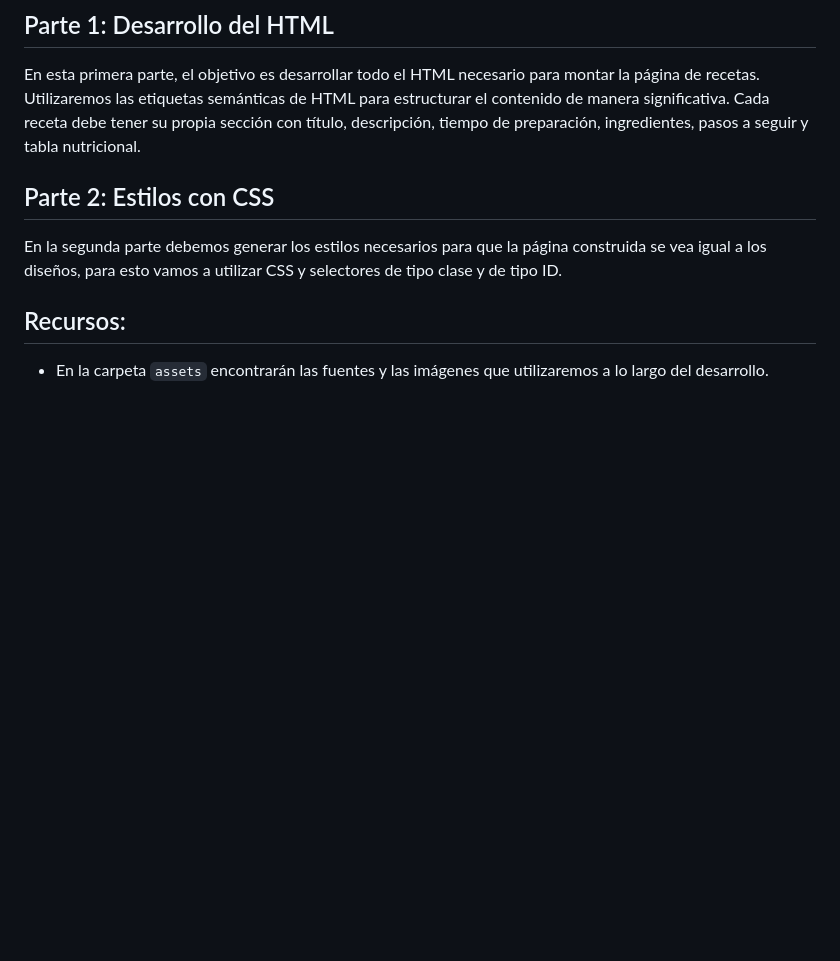
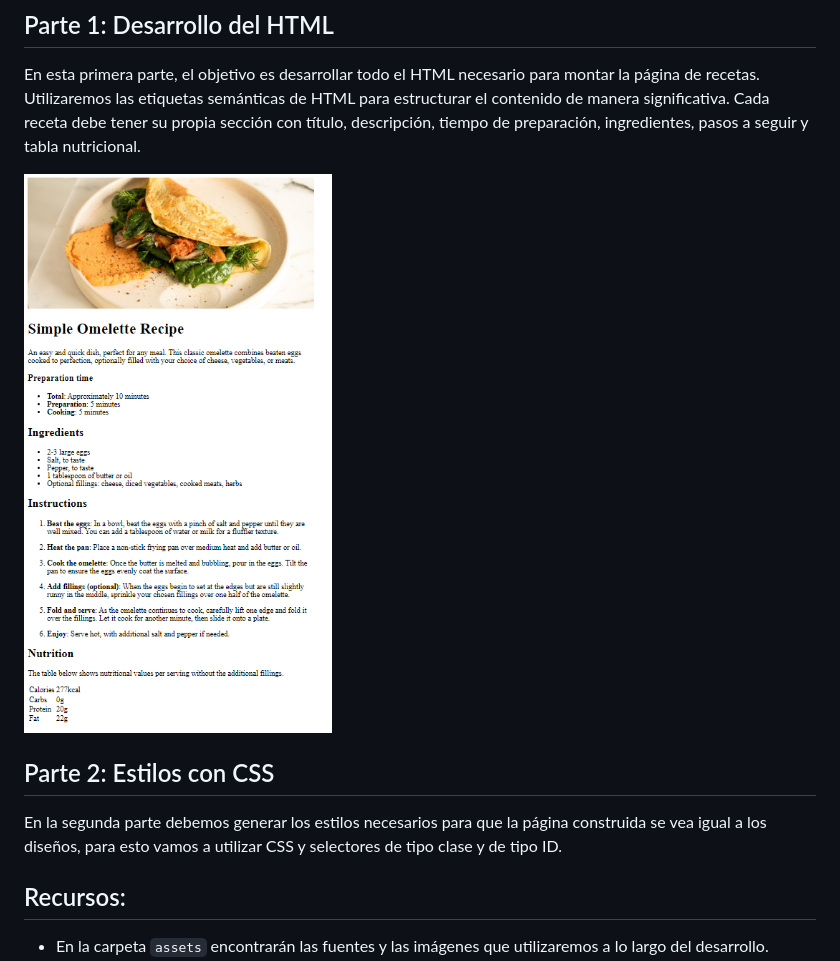
Before and after one commit to DSAW-2024-1/intro-to-github-pages-ValeRuizTo, a Markdown page: README.md, the part around the change. GitHub-like rendering; pictures changed too: assets/images/avance.png (added); blank space fills up the shorter version.

Commit message:
avance1

```diff
--- a/README.md
+++ b/README.md
@@ -9,6 +9,8 @@ Bienvenido al taller de desarrollo web donde aprenderemos a crear y estilizar un
 
 ## Parte 1: Desarrollo del HTML
 En esta primera parte, el objetivo es desarrollar todo el HTML necesario para montar la página de recetas. Utilizaremos las etiquetas semánticas de HTML para estructurar el contenido de manera significativa. Cada receta debe tener su propia sección con título, descripción, tiempo de preparación, ingredientes, pasos a seguir y tabla nutricional.
+
+![Avance del diseño](./assets/images/avance.png)
 
 ## Parte 2: Estilos con CSS
 En la segunda parte debemos generar los estilos necesarios para que la página construida se vea igual a los diseños, para esto vamos a utilizar CSS y selectores de tipo clase y de tipo ID.
```
Also changed, not shown: 1 other file.
